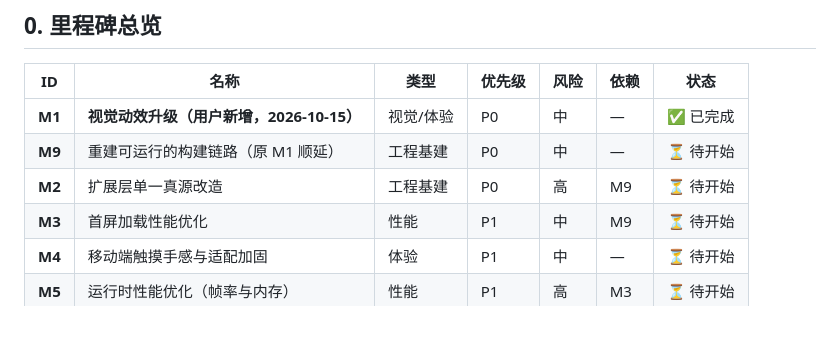
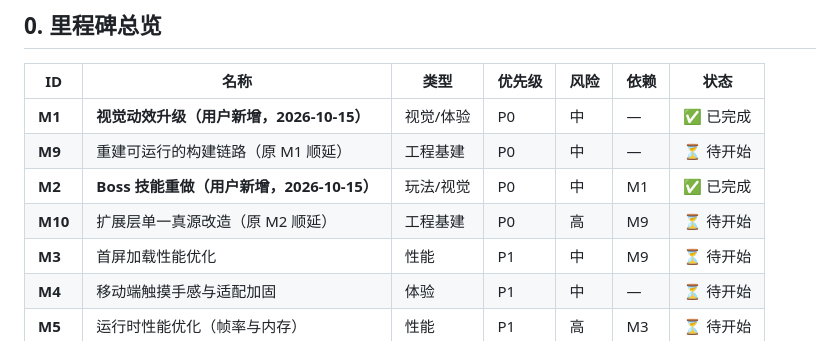
Before and after one commit to qwe0305/naiyu, a Markdown page: game_plan.md, the part around one of its changes. GitHub-like rendering.

Commit message:
docs(M2): 更新 game_plan / game_progress 记录里程碑 2 完成

```diff
--- a/game_plan.md
+++ b/game_plan.md
@@ -20,7 +20,8 @@
 |---|---|---|---|---|---|---|
 | **M1** | **视觉动效升级（用户新增，2026-10-15）** | 视觉/体验 | P0 | 中 | — | ✅ 已完成 |
 | **M9** | 重建可运行的构建链路（原 M1 顺延） | 工程基建 | P0 | 中 | — | ⏳ 待开始 |
-| **M2** | 扩展层单一真源改造 | 工程基建 | P0 | 高 | M9 | ⏳ 待开始 |
+| **M2** | **Boss 技能重做（用户新增，2026-10-15）** | 玩法/视觉 | P0 | 中 | M1 | ✅ 已完成 |
+| **M10** | 扩展层单一真源改造（原 M2 顺延） | 工程基建 | P0 | 高 | M9 | ⏳ 待开始 |
 | **M3** | 首屏加载性能优化 | 性能 | P1 | 中 | M9 | ⏳ 待开始 |
 | **M4** | 移动端触摸手感与适配加固 | 体验 | P1 | 中 | — | ⏳ 待开始 |
 | **M5** | 运行时性能优化（帧率与内存） | 性能 | P1 | 高 | M3 | ⏳ 待开始 |
```
Also changed, not shown: other parts of game_plan.md (+39 -0 lines), game_progress.md (+31 -0 lines).
